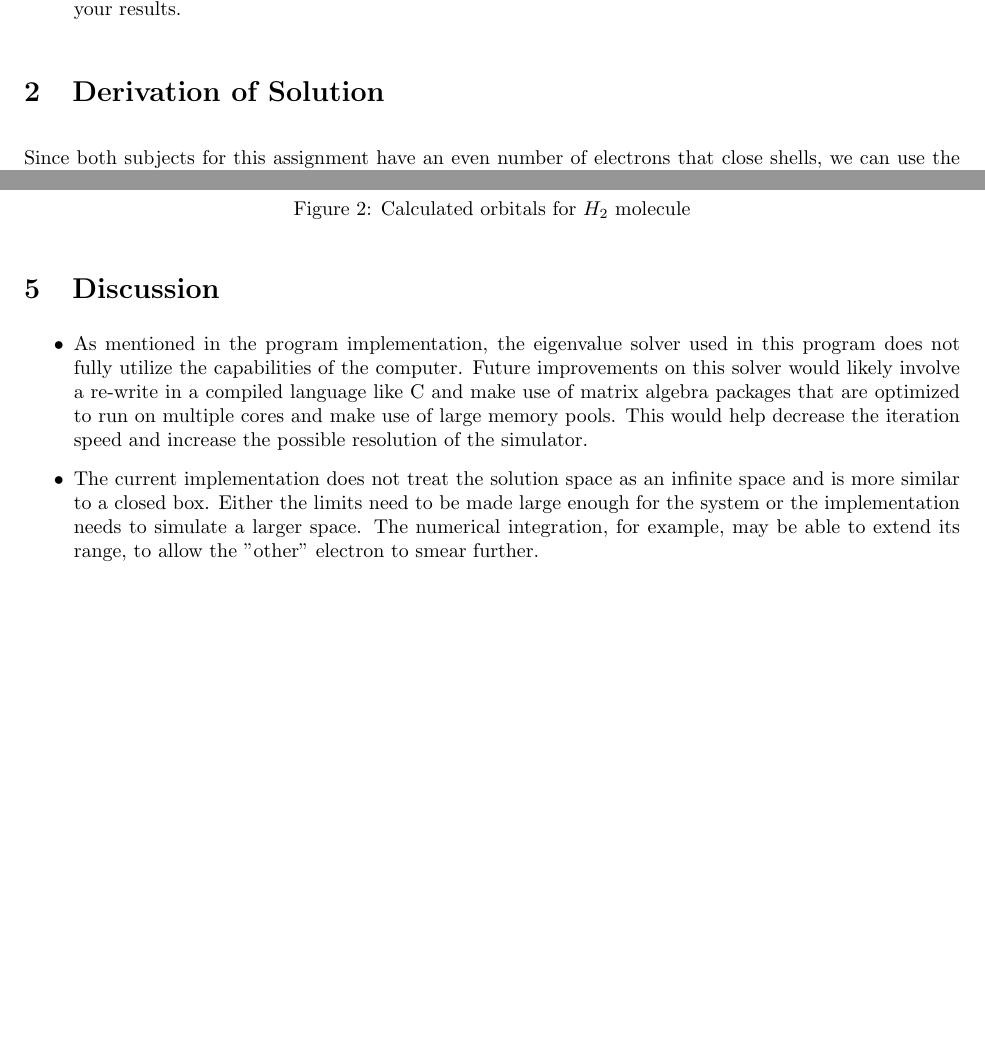
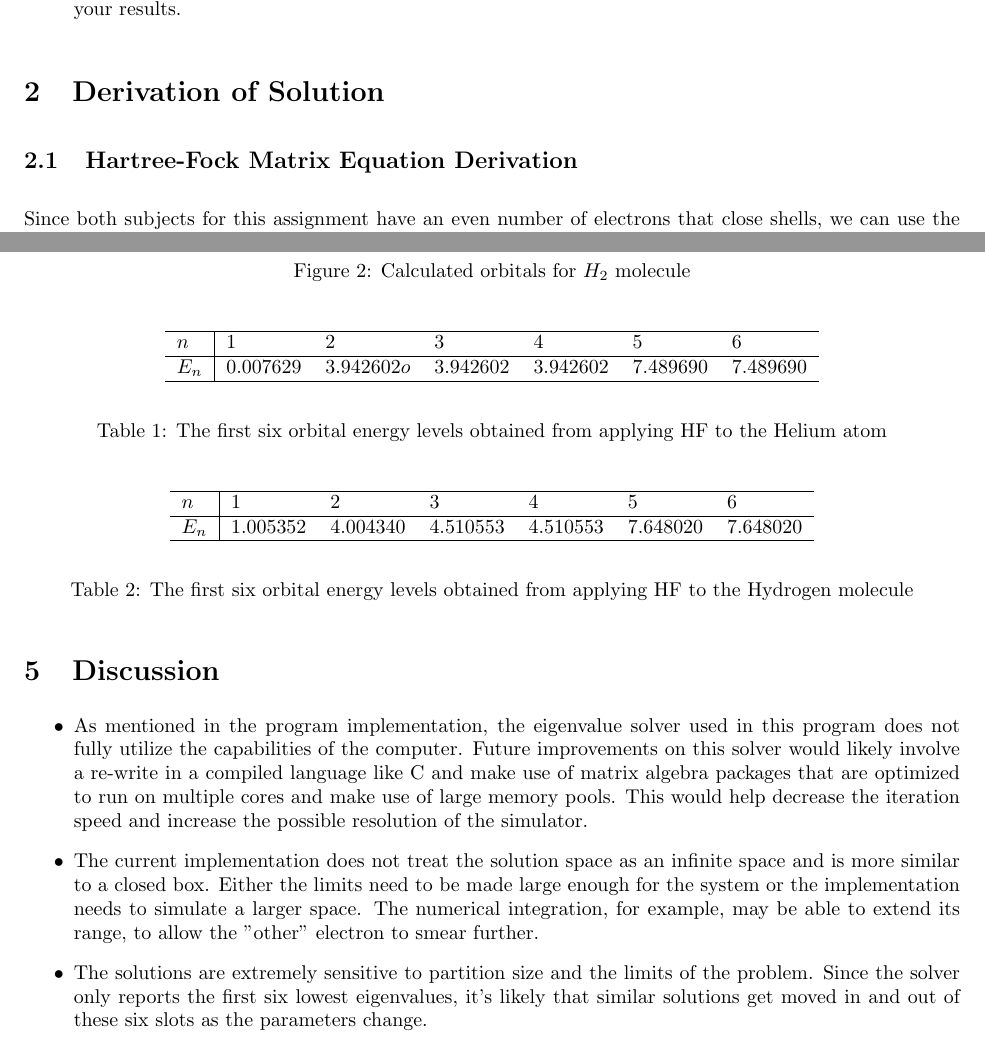
Before and after one commit to umamibeef/UBC-ELEC-542-Coursework, a LaTeX problem sheet (assignment-2/assignment2.tex): two parts of pages 1 and 8 of 10 before the commit and two parts of pages 1 and 9 of 11 after it, joined at a grey line, cut so that both start at the same text, the shorter picture padded with empty space. Compiled offline with pdfLaTeX.

Commit message:
Added energy values to report

```diff
--- a/assignment-2/assignment2.tex
+++ b/assignment-2/assignment2.tex
@@ -72,6 +72,8 @@ In this assignment, the calculations must be done directly on a real-space grid,
 \end{enumerate}
 
 \section{Derivation of Solution}
+
+\subsection{Hartree-Fock Matrix Equation Derivation}
 
 Since both subjects for this assignment have an even number of electrons that close shells, we can use the restricted Hartree-Fock equation for closed shell systems to numerically calculate the resulting orbitals. The equation is as follows:
 
@@ -257,12 +269,35 @@ A Windows batch file was created to more easily construct simulation runs for ex
   \caption{Calculated orbitals for $H_2$ molecule}
   \label{h2-plot}
 \end{figure}
+
+\begin{table}[H]
+\begin{center}
+\begin{tabular}{l|llllll}\hline
+$n$    & $1$    & $2$     & $3$     & $4$      & $5$      & $6$      \\\hline
+$E_n$  & $0.007629$  & $3.942602o$  & $3.942602$  & $3.942602$  & $7.489690$  & $7.489690$ \\\hline
+\end{tabular}
+\end{center}
+  \caption{The first six orbital energy levels obtained from applying HF to the Helium atom}
+  \label{orbital-energies-he}
+\end{table}
+
+\begin{table}[H]
+\begin{center}
+\begin{tabular}{l|llllll}\hline
+$n$    & $1$    & $2$     & $3$     & $4$      & $5$      & $6$      \\\hline
+$E_n$  & $1.005352$  & $4.004340$  & $4.510553$  & $4.510553$  & $7.648020$  & $7.648020$ \\\hline
+\end{tabular}
+\end{center}
+  \caption{The first six orbital energy levels obtained from applying HF to the Hydrogen molecule}
+  \label{orbital-energies-h2}
+\end{table}
 
 \section{Discussion}
 
 \begin{itemize}
     \item As mentioned in the program implementation, the eigenvalue solver used in this program does not fully utilize the capabilities of the computer. Future improvements on this solver would likely involve a re-write in a compiled language like C and make use of matrix algebra packages that are optimized to run on multiple cores and make use of large memory pools. This would help decrease the iteration speed and increase the possible resolution of the simulator.
     \item The current implementation does not treat the solution space as an infinite space and is more similar to a closed box. Either the limits need to be made large enough for the system or the implementation needs to simulate a larger space. The numerical integration, for example, may be able to extend its range, to allow the "other" electron to smear further.
+    \item The solutions are extremely sensitive to partition size and the limits of the problem. Since the solver only reports the first six lowest eigenvalues, it's likely that similar solutions get moved in and out of these six slots as the parameters change.
 \end{itemize}
 
 \newpage
```
Also changed, not shown: assignment-2/assignment2.tex (19 more changed lines), 2 other files.
